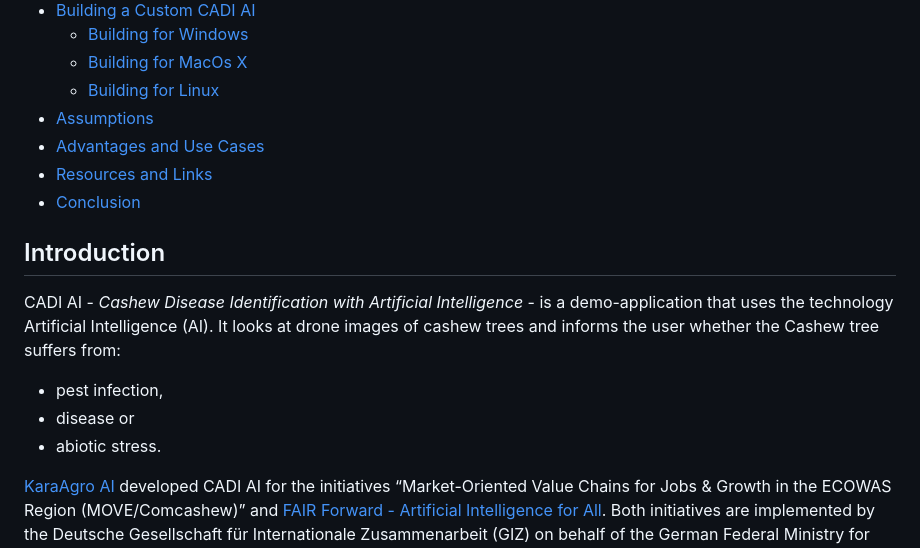
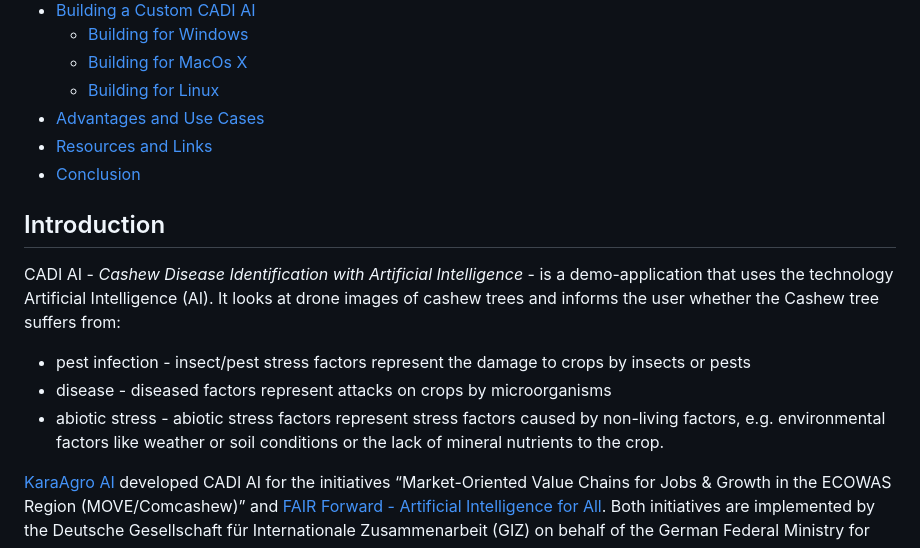
Before and after one commit to karaagro/cadi-ai, a Markdown page: README.md, the part around the change printed below. Drawn GitHub-style.

```diff
--- a/README.md
+++ b/README.md
@@ -23,7 +23,6 @@ This is the main repository for CADI AI - a desktop application for identifying
   * [Building for Windows](#building-for-windows)
   * [Building for MacOs X](#building-for-macos-x)
   * [Building for Linux](#building-for-linux)
-* [Assumptions](#assumptions)
 * [Advantages and Use Cases](#advantages-and-use-cases)
 * [Resources and Links](#resources-and-links)
 * [Conclusion](#conclusion)
@@ -32,9 +31,9 @@ This is the main repository for CADI AI - a desktop application for identifying
 ## Introduction
 
 CADI AI - *Cashew Disease Identification with Artificial Intelligence* - is a demo-application that uses the technology Artificial Intelligence (AI). It looks at drone images of cashew trees and informs the user whether the Cashew tree suffers from:
- - pest infection,
- - disease or
- - abiotic stress.
+ - pest infection - insect/pest stress factors represent the damage to crops by insects or pests
+ - disease - diseased factors represent attacks on crops by microorganisms
+ - abiotic stress - abiotic stress factors represent stress factors caused by non-living factors, e.g. environmental factors like weather or soil conditions or the lack of mineral nutrients to the crop.
 
 [KaraAgro AI](https://www.karaagro.com/) developed CADI AI for the initiatives “Market-Oriented Value Chains for Jobs & Growth in the ECOWAS Region (MOVE/Comcashew)” and [FAIR Forward - Artificial Intelligence for All](https://toolkit-digitalisierung.de/en/fair-forward/). Both initiatives are implemented by the Deutsche Gesellschaft für Internationale Zusammenarbeit (GIZ) on behalf of the German Federal Ministry for Economic Cooperation and Development (BMZ).
 
```
Also changed, not shown: other parts of README.md (+54 -13 lines).
